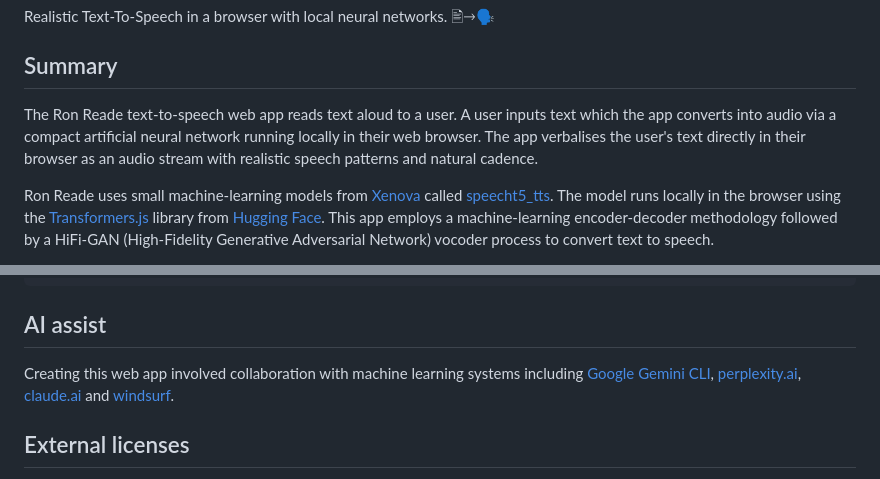
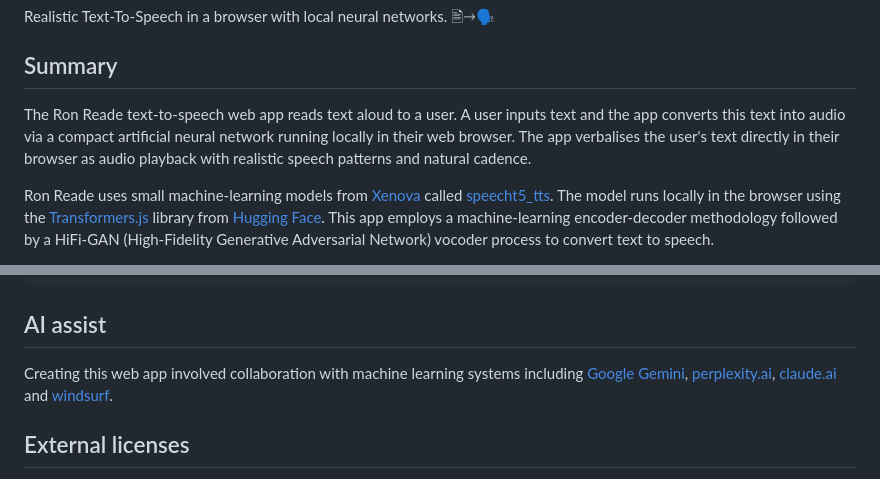
Before and after one commit to martinmphil/ron_reade, a Markdown page: README.md, 2 parts joined by grey strips. GitHub-like rendering.

````diff
--- a/README.md
+++ b/README.md
@@ -3,7 +3,7 @@ Realistic Text-To-Speech in a browser with local neural networks.
 🖹🡒🗣
 
 ## Summary
-The Ron Reade text-to-speech web app reads text aloud to a user. A user inputs text which the app converts into audio via a compact artificial neural network running locally in their web browser. The app verbalises the user's text directly in their browser as an audio stream with realistic speech patterns and natural cadence.
+The Ron Reade text-to-speech web app reads text aloud to a user. A user inputs text and the app converts this text into audio via a compact artificial neural network running locally in their web browser. The app verbalises the user's text directly in their browser as audio playback with realistic speech patterns and natural cadence.
 
 Ron Reade uses small machine-learning models from [Xenova](https://github.com/xenova) called [speecht5_tts](https://huggingface.co/Xenova/speecht5_tts). The model runs locally in the browser using the [Transformers.js](https://github.com/huggingface/transformers.js) library from [Hugging Face](https://huggingface.co/). This app employs a machine-learning encoder-decoder methodology followed by a HiFi-GAN (High-Fidelity Generative Adversarial Network) vocoder process to convert text to speech.
 
@@ -45,7 +45,7 @@ eg
 ```
 
 ## AI assist
-Creating this web app involved collaboration with machine learning systems including [Google Gemini CLI](https://gemini.google.com/), [perplexity.ai](https://www.perplexity.ai/), [claude.ai](https://claude.ai) and [windsurf](https://windsurf.com/).
+Creating this web app involved collaboration with machine learning systems including [Google Gemini](https://gemini.google.com/), [perplexity.ai](https://www.perplexity.ai/), [claude.ai](https://claude.ai) and [windsurf](https://windsurf.com/).
 
 ## External licenses
 [Hugging Face](https://huggingface.co/) released the transformers.js under an Apache 2.0 License. The base models of [speecht5_tts](https://huggingface.co/microsoft/speecht5_tts) and the [speecht5_hifigan](https://huggingface.co/microsoft/speecht5_hifigan) vocoder are released under an MIT license.
````
